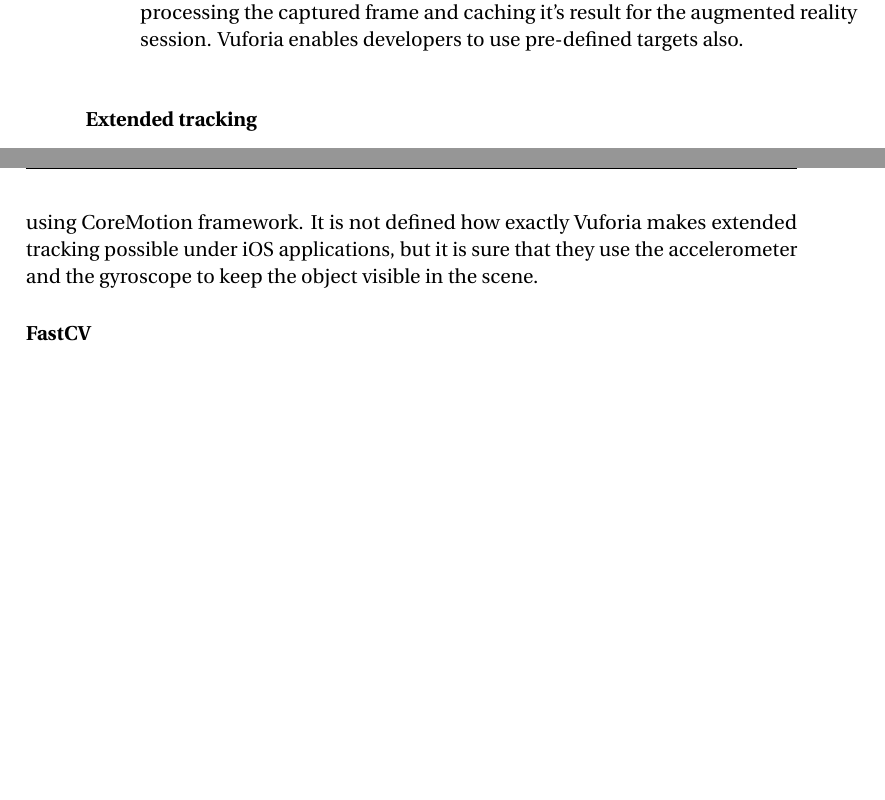
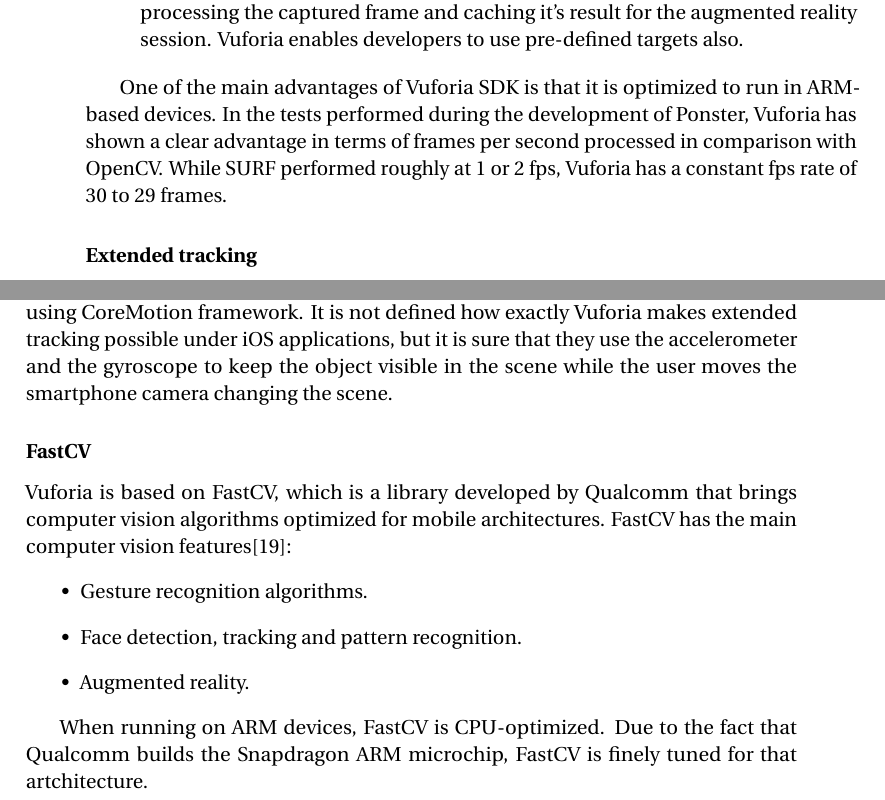
Before and after one commit to alvaromb/ponster, a LaTeX thesis (doc/document.tex, which reads doc/technologies.tex): two parts of pages 22 and 23 of 30, joined at a grey line, cut so that both start at the same text, the shorter picture padded with empty space. Compiled offline with pdfLaTeX.

Commit message:
Beta version of techonologies

```diff
--- a/doc/technologies.tex
+++ b/doc/technologies.tex
@@ -237,6 +237,12 @@
 \caption{\label{fig:vuforiasdk}Vuforia SDK architecture.}
 \end{figure}
 
+One of the main advantages of Vuforia SDK is that it is optimized to run in
+ARM-based devices. In the tests performed during the development of Ponster, Vuforia
+has shown a clear advantage in terms of frames per second processed in comparison
+with OpenCV. While SURF performed roughly at 1 or 2 fps, Vuforia has a constant fps
+rate of 30 to 29 frames.
+
 \subsubsection{Extended tracking}
 Although we don't know exactly how Vuforia tracking algorithms internally work, some
 parts of the API architecture are explained in the Vuforia developer website. In the
@@ -249,6 +255,18 @@
 detection even if the whole pattern is not visible. With iOS, Vuforia can bring this
 using CoreMotion framework. It is not defined how exactly Vuforia makes extended
 tracking possible under iOS applications, but it is sure that they use the
-accelerometer and the gyroscope to keep the object visible in the scene.
+accelerometer and the gyroscope to keep the object visible in the scene while the
+user moves the smartphone camera changing the scene.
 
 \subsubsection{FastCV}
+Vuforia is based on FastCV, which is a library developed by Qualcomm that brings
+computer vision algorithms optimized for mobile architectures. FastCV has the main
+computer vision features\cite{fastcv}:
+\begin{itemize}
+\item Gesture recognition algorithms.
+\item Face detection, tracking and pattern recognition.
+\item Augmented reality.
+\end{itemize}
+
+When running on ARM devices, FastCV is CPU-optimized. Due to the fact that Qualcomm
+builds the Snapdragon ARM microchip, FastCV is finely tuned for that artchitecture.
```
Also changed, not shown: doc/Bibliografia.bib (+7 -0 lines), doc/development.tex (+1 -0 lines), 1 other file.
